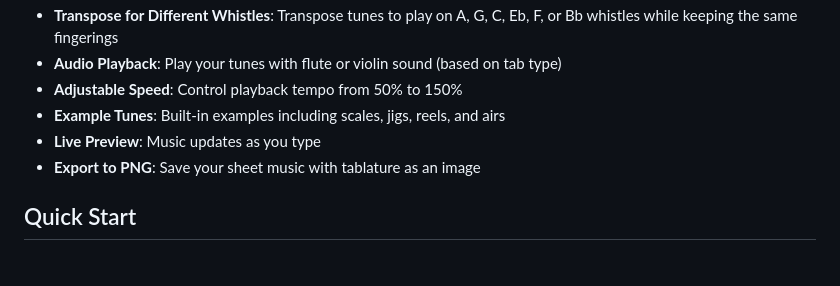
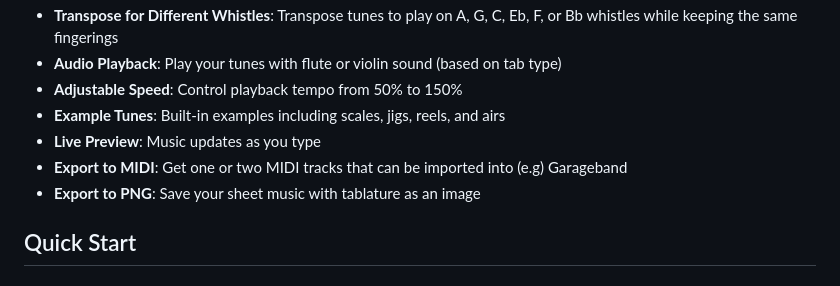
Before and after one commit to etnt/whistle-tab, a Markdown page: README.md, the part around the change. GitHub-like rendering.

```diff
--- a/README.md
+++ b/README.md
@@ -17,6 +17,7 @@ sheet music with either tin whistle (Irish flute) or fiddle (violin) tablature d
 - **Adjustable Speed**: Control playback tempo from 50% to 150%
 - **Example Tunes**: Built-in examples including scales, jigs, reels, and airs
 - **Live Preview**: Music updates as you type
+- **Export to MIDI**: Get one or two MIDI tracks that can be imported into (e.g) Garageband
 - **Export to PNG**: Save your sheet music with tablature as an image
 
 ## Quick Start
```
